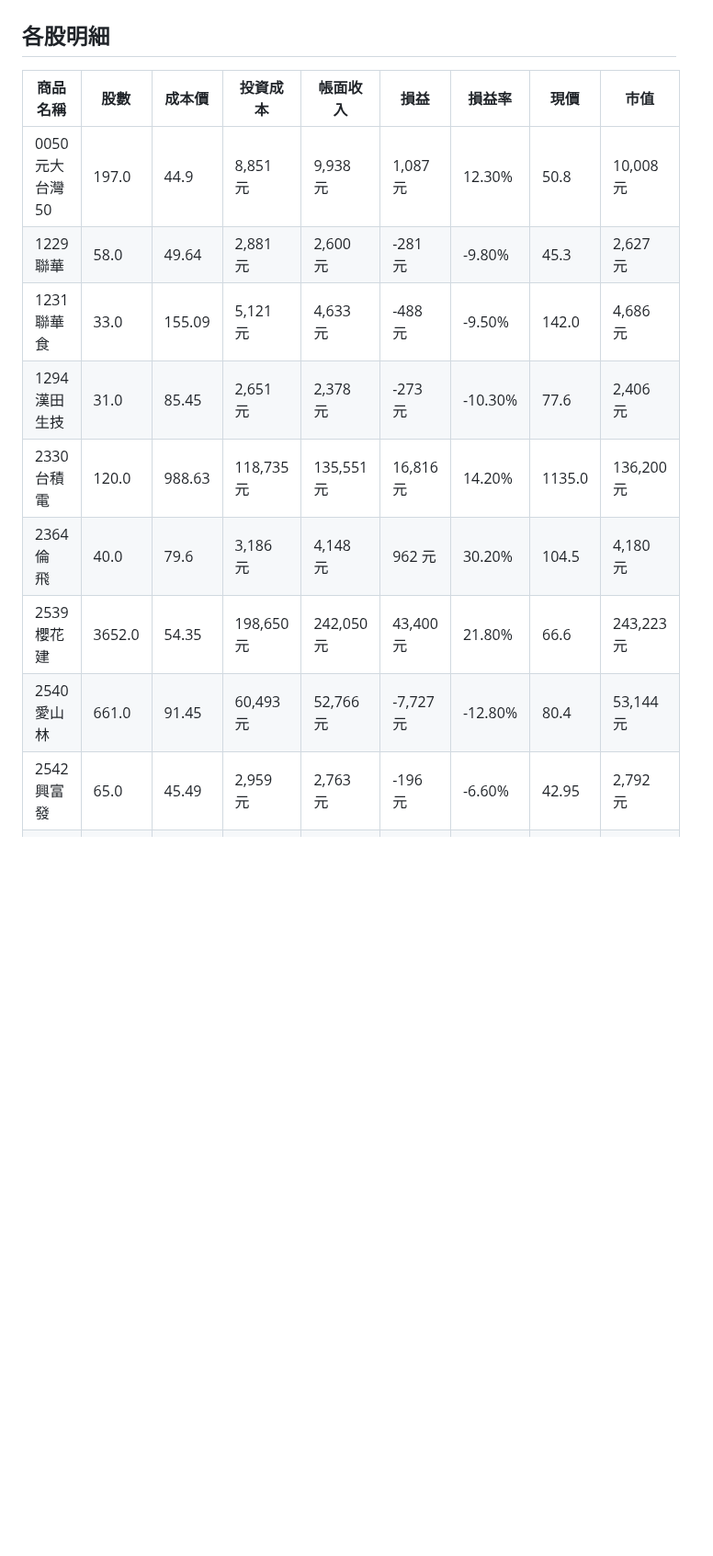
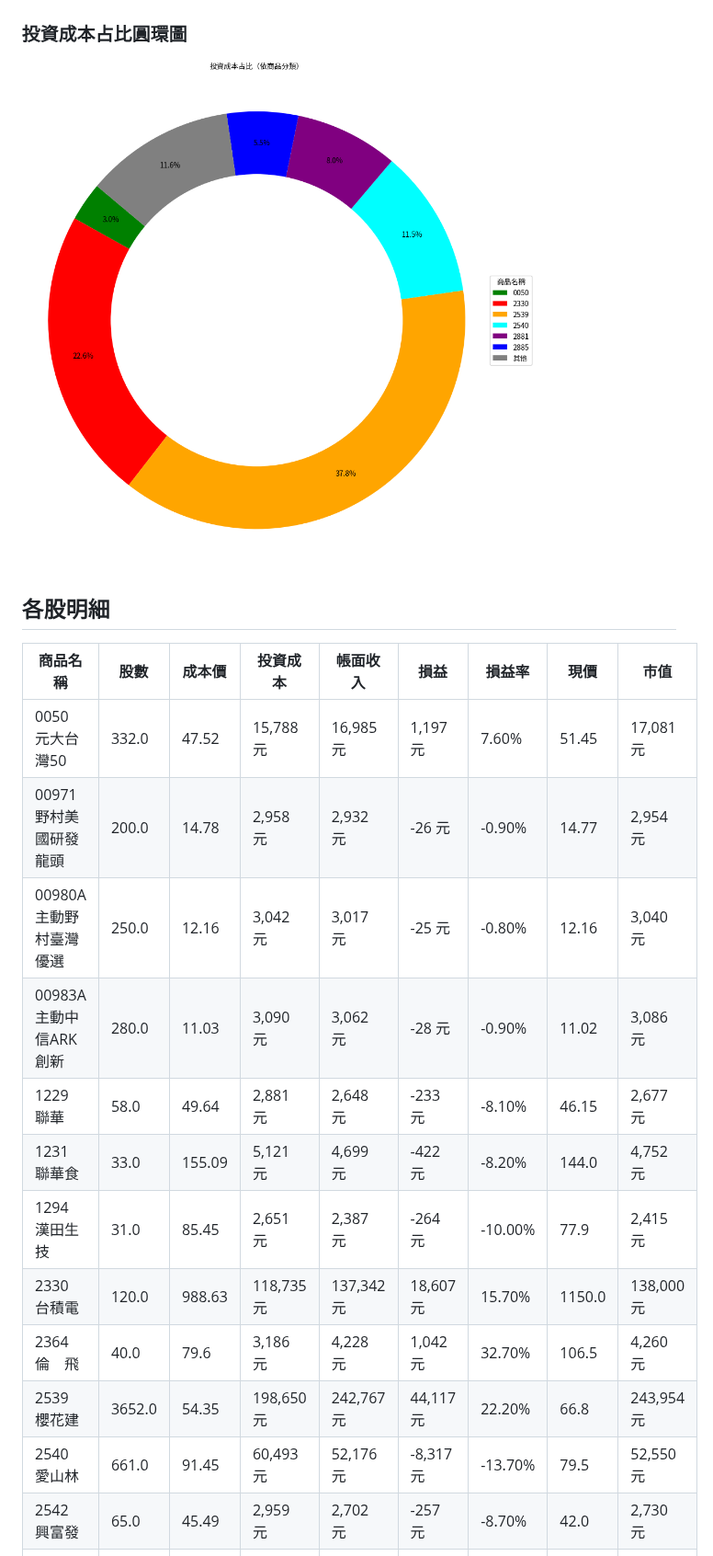
Before and after one commit to fgh09101010/StockProfitAnalyzer, a Markdown page: docs/investment_report.md, the part around one of its changes. Shown at 92% size. Drawn GitHub-style; pictures changed too: docs/investment_cost_doughnut.png (added); blank space fills up the shorter version.

```diff
--- a/docs/investment_report.md
+++ b/docs/investment_report.md
@@ -15,17 +15,23 @@
 ### 損益區間圓餅圖
 ![損益區間](profit_category_pie.png)
 
+### 投資成本占比圓環圖
+![投資成本占比](investment_cost_doughnut.png)
+
 ## 各股明細
 
 | 商品名稱 | 股數 | 成本價 | 投資成本 | 帳面收入 | 損益 | 損益率 | 現價 | 市值 |
 |----------|------|--------|------------|------------|--------|----------|--------|------------|
-| 0050 元大台灣50 | 197.0 | 44.9 | 8,851 元 | 9,938 元 | 1,087 元 | 12.30% | 50.8 | 10,008 元 |
-| 1229 聯華 | 58.0 | 49.64 | 2,881 元 | 2,600 元 | -281 元 | -9.80% | 45.3 | 2,627 元 |
-| 1231 聯華食 | 33.0 | 155.09 | 5,121 元 | 4,633 元 | -488 元 | -9.50% | 142.0 | 4,686 元 |
-| 1294 漢田生技 | 31.0 | 85.45 | 2,651 元 | 2,378 元 | -273 元 | -10.30% | 77.6 | 2,406 元 |
-| 2330 台積電 | 120.0 | 988.63 | 118,735 元 | 135,551 元 | 16,816 元 | 14.20% | 1135.0 | 136,200 元 |
-| 2364 倫　飛 | 40.0 | 79.6 | 3,186 元 | 4,148 元 | 962 元 | 30.20% | 104.5 | 4,180 元 |
-| 2539 櫻花建 | 3652.0 | 54.35 | 198,650 元 | 242,050 元 | 43,400 元 | 21.80% | 66.6 | 243,223 元 |
-| 2540 愛山林 | 661.0 | 91.45 | 60,493 元 | 52,766 元 | -7,727 元 | -12.80% | 80.4 | 53,144 元 |
-| 2542 興富發 | 65.0 | 45.49 | 2,959 元 | 2,763 元 | -196 元 | -6.60% | 42.95 | 2,792 元 |
+| 0050 元大台灣50 | 332.0 | 47.52 | 15,788 元 | 16,985 元 | 1,197 元 | 7.60% | 51.45 | 17,081 元 |
+| 00971 野村美國研發龍頭 | 200.0 | 14.78 | 2,958 元 | 2,932 元 | -26 元 | -0.90% | 14.77 | 2,954 元 |
+| 00980A 主動野村臺灣優選 | 250.0 | 12.16 | 3,042 元 | 3,017 元 | -25 元 | -0.80% | 12.16 | 3,040 元 |
+| 00983A 主動中信ARK創新 | 280.0 | 11.03 | 3,090 元 | 3,062 元 | -28 元 | -0.90% | 11.02 | 3,086 元 |
+| 1229 聯華 | 58.0 | 49.64 | 2,881 元 | 2,648 元 | -233 元 | -8.10% | 46.15 | 2,677 元 |
+| 1231 聯華食 | 33.0 | 155.09 | 5,121 元 | 4,699 元 | -422 元 | -8.20% | 144.0 | 4,752 元 |
+| 1294 漢田生技 | 31.0 | 85.45 | 2,651 元 | 2,387 元 | -264 元 | -10.00% | 77.9 | 2,415 元 |
+| 2330 台積電 | 120.0 | 988.63 | 118,735 元 | 137,342 元 | 18,607 元 | 15.70% | 1150.0 | 138,000 元 |
+| 2364 倫　飛 | 40.0 | 79.6 | 3,186 元 | 4,228 元 | 1,042 元 | 32.70% | 106.5 | 4,260 元 |
+| 2539 櫻花建 | 3652.0 | 54.35 | 198,650 元 | 242,767 元 | 44,117 元 | 22.20% | 66.8 | 243,954 元 |
+| 2540 愛山林 | 661.0 | 91.45 | 60,493 元 | 52,176 元 | -8,317 元 | -13.70% | 79.5 | 52,550 元 |
+| 2542 興富發 | 65.0 | 45.49 | 2,959 元 | 2,702 元 | -257 元 | -8.70% | 42.0 | 2,730 元 |
 | 2881 富邦金 | 485.0 | 86.58 | 42,026 元 | 40,562 元 | -1,464 元 | -3.50% | 84.0 | 40,740 元 |
```
Also changed, not shown: other parts of docs/investment_report.md (+14 -14 lines), docs/profit_category_pie.png, docs/profit_rate_bar.png, 1 other file.
